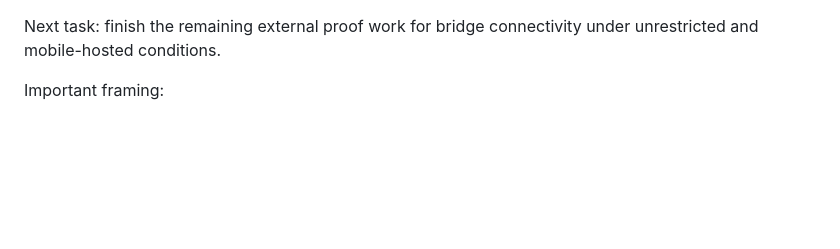
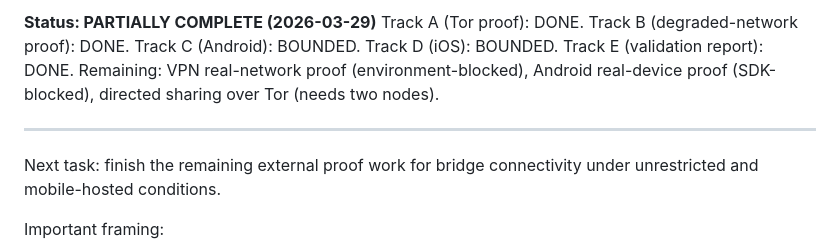
Before and after one commit to MasayukiTa/miasma-protocol, a Markdown page: docs/tasks/bridge-unrestricted-network-and-mobile-proof.md, the part around one of its changes. Rendered like a GitHub page; blank space fills up the shorter version.

```diff
--- a/docs/tasks/bridge-unrestricted-network-and-mobile-proof.md
+++ b/docs/tasks/bridge-unrestricted-network-and-mobile-proof.md
@@ -1,3 +1,9 @@
+**Status: PARTIALLY COMPLETE (2026-03-29)**
+Track A (Tor proof): DONE. Track B (degraded-network proof): DONE. Track C (Android): BOUNDED. Track D (iOS): BOUNDED. Track E (validation report): DONE.
+Remaining: VPN real-network proof (environment-blocked), Android real-device proof (SDK-blocked), directed sharing over Tor (needs two nodes).
+
+---
+
 Next task: finish the remaining external proof work for bridge connectivity under unrestricted and mobile-hosted conditions.
 
 Important framing:
```
Also changed, not shown: other parts of docs/tasks/bridge-unrestricted-network-and-mobile-proof.md (+48 -0 lines), docs/tasks/linux-remote-bridge-lab-taskpack.md (added, +179 -0 lines).
